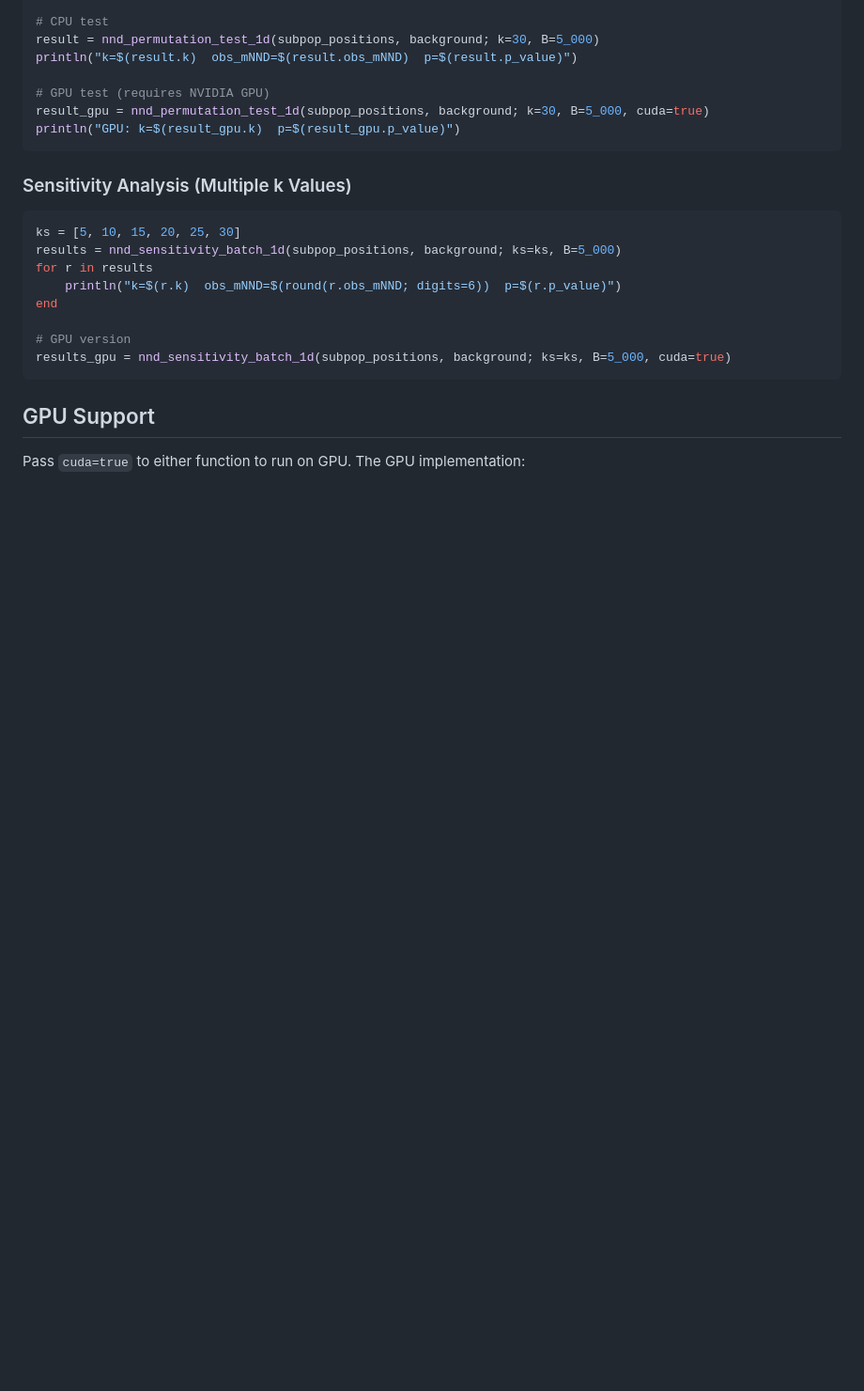
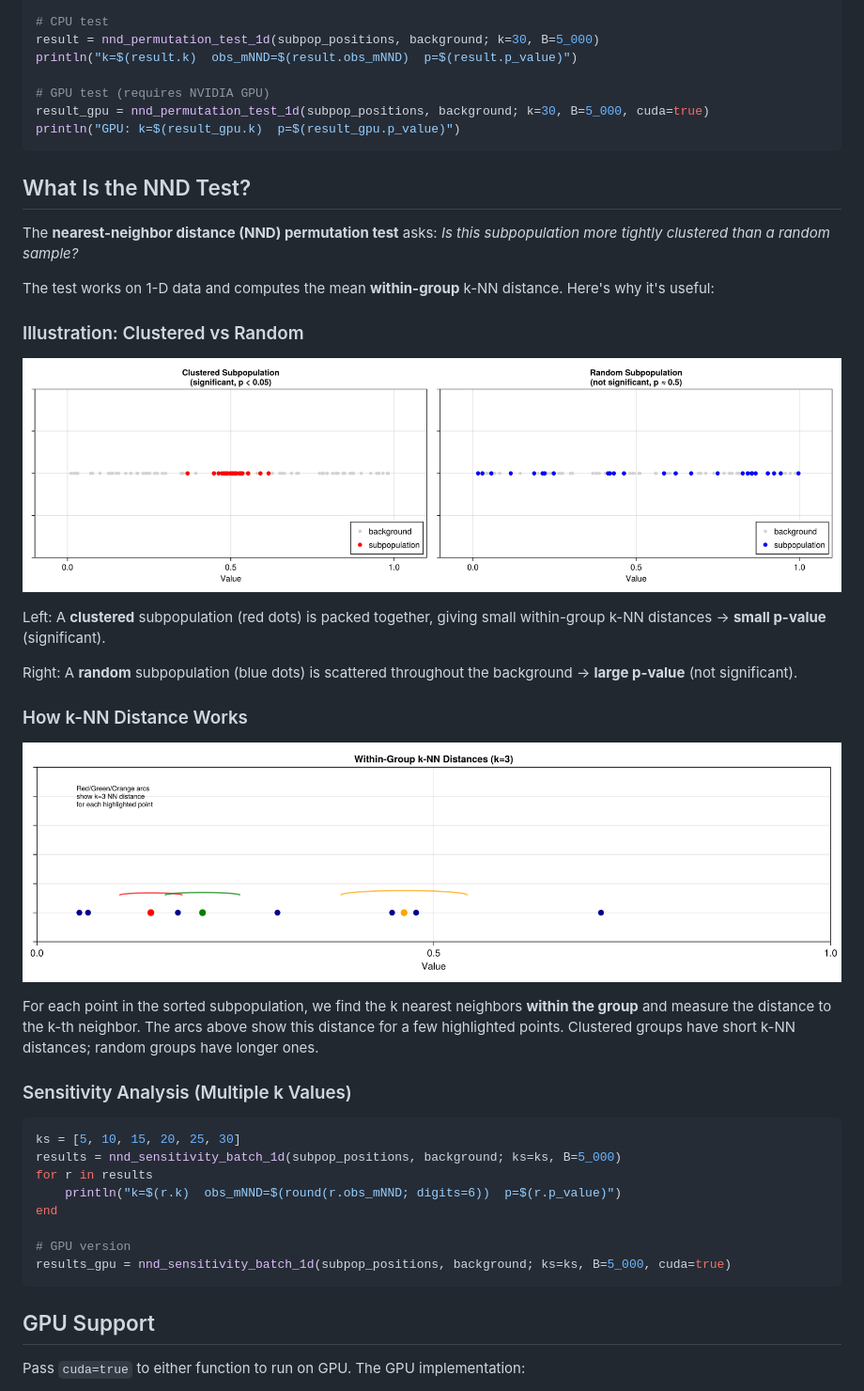
Before and after one commit to kchu25/NearestNeighborsTest.jl, a Markdown page: README.md, the part around the change. Shown: that part at 94% size. GitHub-like rendering; pictures changed too: assets/illustration_concept.png (added), assets/illustration_knn.png (added); blank space fills up the shorter version.

````diff
--- a/README.md
+++ b/README.md
@@ -40,6 +40,26 @@ println("k=$(result.k)  obs_mNND=$(result.obs_mNND)  p=$(result.p_value)")
 result_gpu = nnd_permutation_test_1d(subpop_positions, background; k=30, B=5_000, cuda=true)
 println("GPU: k=$(result_gpu.k)  p=$(result_gpu.p_value)")
 ```
+
+## What Is the NND Test?
+
+The **nearest-neighbor distance (NND) permutation test** asks: *Is this subpopulation more tightly clustered than a random sample?*
+
+The test works on 1-D data and computes the mean **within-group** k-NN distance. Here's why it's useful:
+
+### Illustration: Clustered vs Random
+
+![Concept](assets/illustration_concept.png)
+
+Left: A **clustered** subpopulation (red dots) is packed together, giving small within-group k-NN distances → **small p-value** (significant).
+
+Right: A **random** subpopulation (blue dots) is scattered throughout the background → **large p-value** (not significant).
+
+### How k-NN Distance Works
+
+![k-NN Distance](assets/illustration_knn.png)
+
+For each point in the sorted subpopulation, we find the k nearest neighbors **within the group** and measure the distance to the k-th neighbor. The arcs above show this distance for a few highlighted points. Clustered groups have short k-NN distances; random groups have longer ones.
 
 ### Sensitivity Analysis (Multiple k Values)
 
````
Also changed, not shown: 1 other file.
